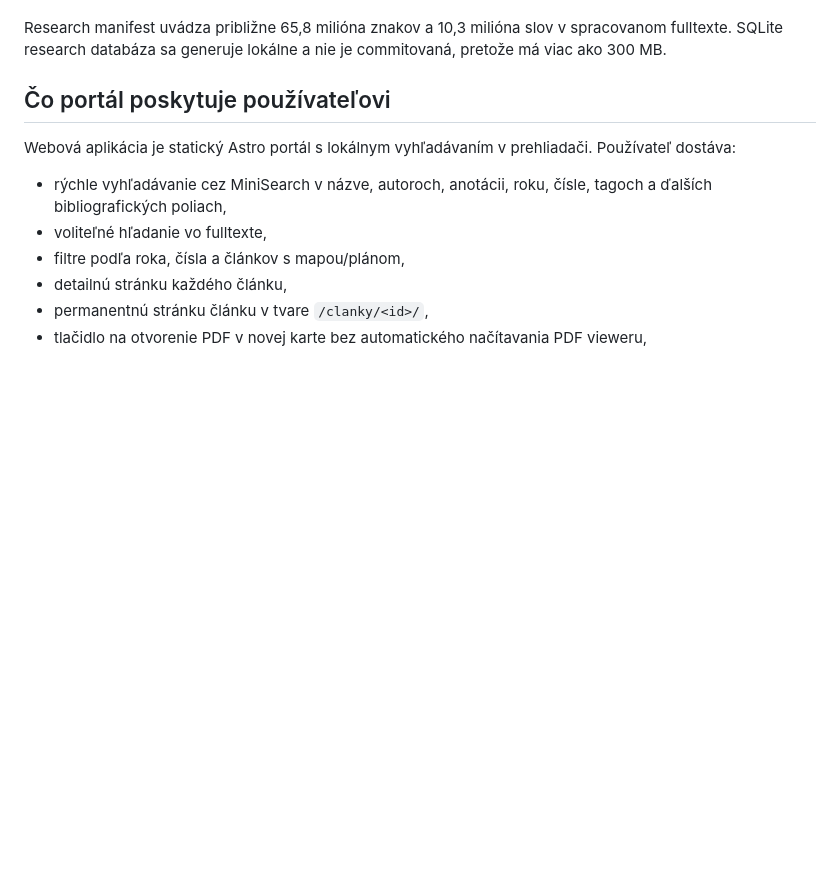
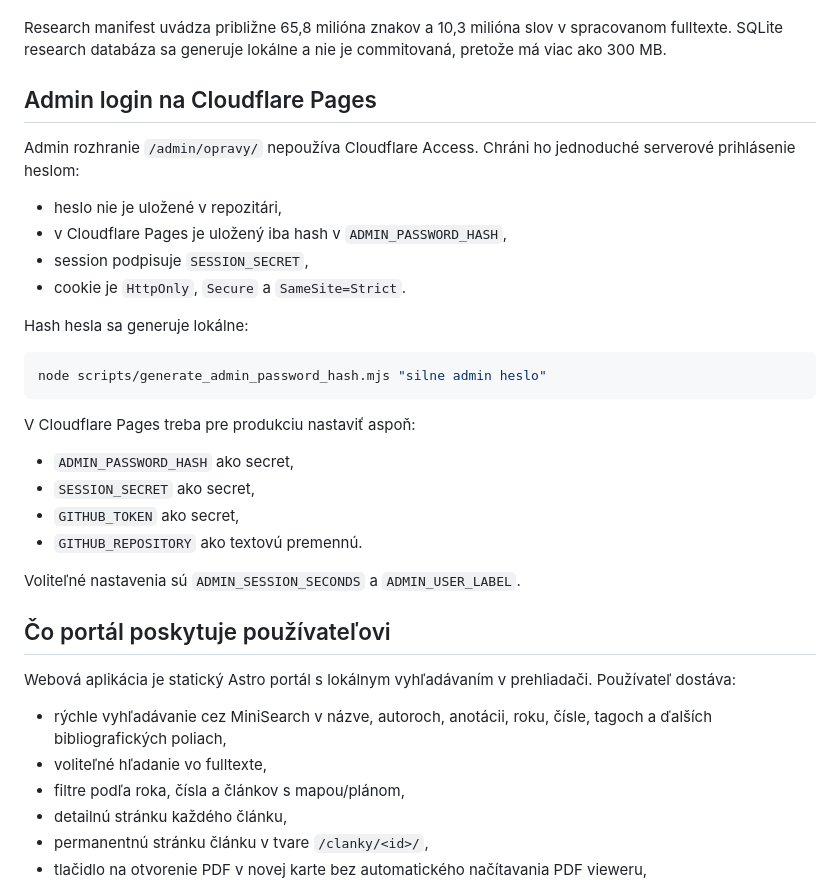
Before and after one commit to dankez/bibliografia-spravodaj, a Markdown page: README.md, the part around the change. Rendered like a GitHub page; blank space fills up the shorter version.

Commit message:
Document admin password session env

````diff
--- a/README.md
+++ b/README.md
@@ -32,6 +32,30 @@ Aktuálny dataset obsahuje:
 - 672 článkov označených ako články s mapou alebo plánom naprieč archívom.
 
 Research manifest uvádza približne 65,8 milióna znakov a 10,3 milióna slov v spracovanom fulltexte. SQLite research databáza sa generuje lokálne a nie je commitovaná, pretože má viac ako 300 MB.
+
+## Admin login na Cloudflare Pages
+
+Admin rozhranie `/admin/opravy/` nepoužíva Cloudflare Access. Chráni ho jednoduché serverové prihlásenie heslom:
+
+- heslo nie je uložené v repozitári,
+- v Cloudflare Pages je uložený iba hash v `ADMIN_PASSWORD_HASH`,
+- session podpisuje `SESSION_SECRET`,
+- cookie je `HttpOnly`, `Secure` a `SameSite=Strict`.
+
+Hash hesla sa generuje lokálne:
+
+```bash
+node scripts/generate_admin_password_hash.mjs "silne admin heslo"
+```
+
+V Cloudflare Pages treba pre produkciu nastaviť aspoň:
+
+- `ADMIN_PASSWORD_HASH` ako secret,
+- `SESSION_SECRET` ako secret,
+- `GITHUB_TOKEN` ako secret,
+- `GITHUB_REPOSITORY` ako textovú premennú.
+
+Voliteľné nastavenia sú `ADMIN_SESSION_SECONDS` a `ADMIN_USER_LABEL`.
 
 ## Čo portál poskytuje používateľovi
 
````
